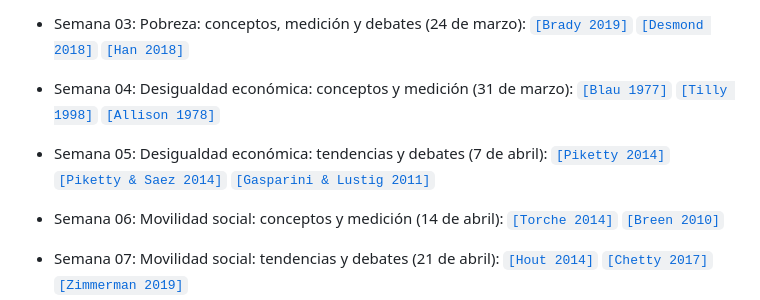
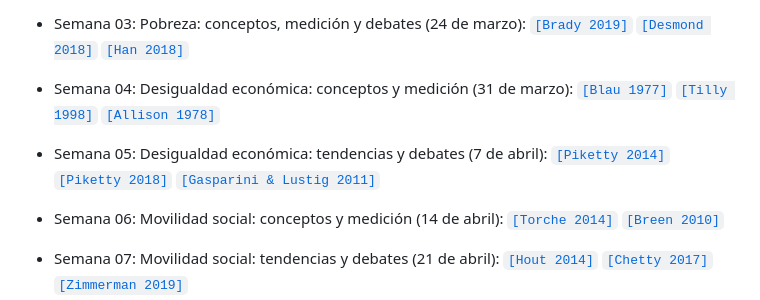
Before and after one commit to mebucca/sdd_sol186s, a Markdown page: README.md, the part around the change. Drawn GitHub-style.

```diff
--- a/README.md
+++ b/README.md
@@ -18,7 +18,7 @@ Este repositorio contiene el material del curso SOL186S Sociología de la Desigu
 
 - Semana 04: Desigualdad económica: conceptos y medición (31 de marzo): [`[Blau 1977]`](readings/Blau_1977.pdf) [`[Tilly 1998]`](readings/Tilly_1998.pdf) [`[Allison 1978]`](readings/Allison_1978.pdf)
 
-- Semana 05: Desigualdad económica: tendencias y debates (7 de abril): [`[Piketty 2014]`](readings/Piketty_2014.pdf) [`[Piketty & Saez 2014]`](readings/Piketty_2018.pdf) [`[Gasparini & Lustig 2011]`](readings/Gasparini_2011.pdf)
+- Semana 05: Desigualdad económica: tendencias y debates (7 de abril): [`[Piketty 2014]`](readings/Piketty_2014.pdf) [`[Piketty 2018]`](readings/Piketty_2018.pdf) [`[Gasparini & Lustig 2011]`](readings/Gasparini_2011.pdf)
 
 - Semana 06: Movilidad social: conceptos y medición (14 de abril): [`[Torche 2014]`](readings/Torche_2014.pdf) [`[Breen 2010]`](readings/Breen_2010.pdf)
 
```
